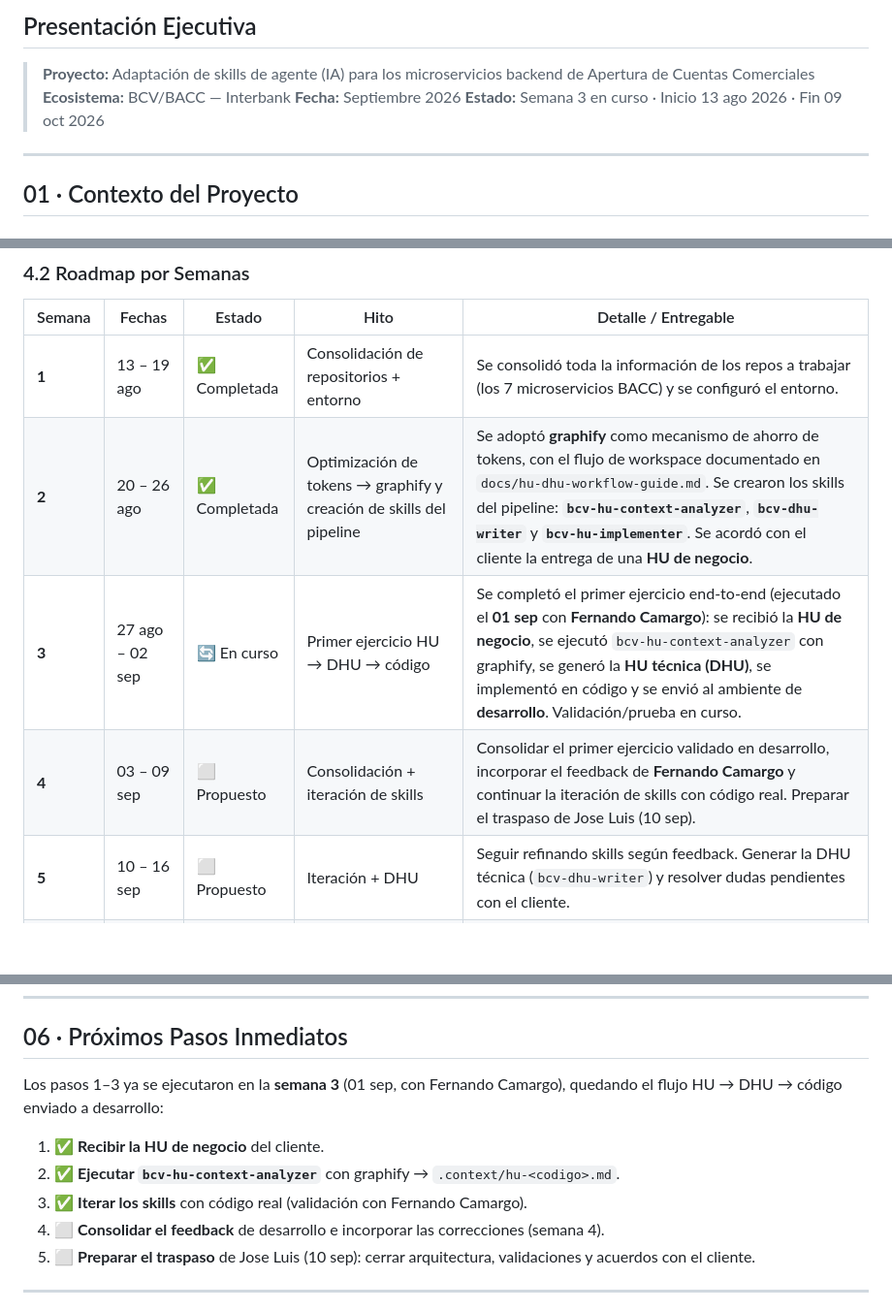
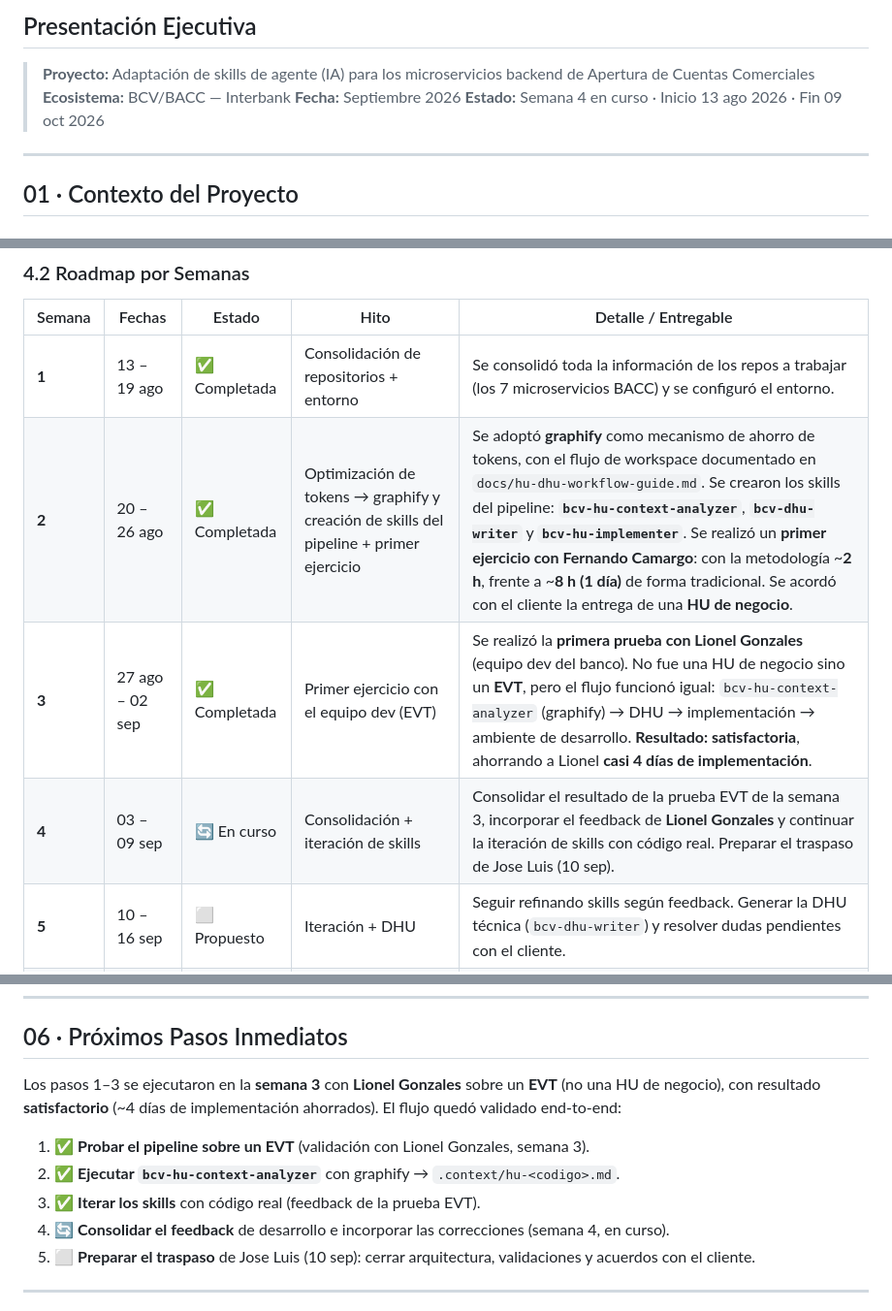
Before and after one commit to Jose-Mejia-NTT/skills-assi-comercial, a Markdown page: docs/presentacion-ejecutiva-skills-ia-bcv.md, 3 parts joined by grey strips. Shown at 97% size. Drawn GitHub-style; blank space fills up the shorter version.

```diff
--- a/docs/presentacion-ejecutiva-skills-ia-bcv.md
+++ b/docs/presentacion-ejecutiva-skills-ia-bcv.md
@@ -5,7 +5,7 @@
 > **Proyecto:** Adaptación de skills de agente (IA) para los microservicios backend de Apertura de Cuentas Comerciales
 > **Ecosistema:** BCV/BACC — Interbank
 > **Fecha:** Septiembre 2026
-> **Estado:** Semana 3 en curso · Inicio 13 ago 2026 · Fin 09 oct 2026
+> **Estado:** Semana 4 en curso · Inicio 13 ago 2026 · Fin 09 oct 2026
 
 ---
 
@@ -350,9 +350,9 @@ El equipo dev del banco es la contraparte que valida en la práctica: dispone de
 | Semana     | Fechas          | Estado        | Hito                                                                | Detalle / Entregable                                                                                                                                                                                                                                                                                                   |
 | ---------- | --------------- | ------------- | ------------------------------------------------------------------- | ---------------------------------------------------------------------------------------------------------------------------------------------------------------------------------------------------------------------------------------------------------------------------------------------------------------------- |
 | **1**      | 13 – 19 ago     | ✅ Completada | Consolidación de repositorios + entorno                             | Se consolidó toda la información de los repos a trabajar (los 7 microservicios BACC) y se configuró el entorno.                                                                                                                                                                                                        |
-| **2**      | 20 – 26 ago     | ✅ Completada | Optimización de tokens → graphify y creación de skills del pipeline | Se adoptó **graphify** como mecanismo de ahorro de tokens, con el flujo de workspace documentado en `docs/hu-dhu-workflow-guide.md`. Se crearon los skills del pipeline: **`bcv-hu-context-analyzer`**, **`bcv-dhu-writer`** y **`bcv-hu-implementer`**. Se acordó con el cliente la entrega de una **HU de negocio**. |
-| **3**      | 27 ago – 02 sep | 🔄 En curso   | Primer ejercicio HU → DHU → código                                  | Se completó el primer ejercicio end-to-end (ejecutado el **01 sep** con **Fernando Camargo**): se recibió la **HU de negocio**, se ejecutó `bcv-hu-context-analyzer` con graphify, se generó la **HU técnica (DHU)**, se implementó en código y se envió al ambiente de **desarrollo**. Validación/prueba en curso.                                                                    |
-| **4**      | 03 – 09 sep     | ⬜ Propuesto  | Consolidación + iteración de skills                                | Consolidar el primer ejercicio validado en desarrollo, incorporar el feedback de **Fernando Camargo** y continuar la iteración de skills con código real. Preparar el traspaso de Jose Luis (10 sep).                                                                                                                                                           |
+| **2**      | 20 – 26 ago     | ✅ Completada | Optimización de tokens → graphify y creación de skills del pipeline + primer ejercicio | Se adoptó **graphify** como mecanismo de ahorro de tokens, con el flujo de workspace documentado en `docs/hu-dhu-workflow-guide.md`. Se crearon los skills del pipeline: **`bcv-hu-context-analyzer`**, **`bcv-dhu-writer`** y **`bcv-hu-implementer`**. Se realizó un **primer ejercicio con Fernando Camargo**: con la metodología ~**2 h**, frente a ~**8 h (1 día)** de forma tradicional. Se acordó con el cliente la entrega de una **HU de negocio**. |
+| **3**      | 27 ago – 02 sep | ✅ Completada | Primer ejercicio con el equipo dev (EVT)                               | Se realizó la **primera prueba con Lionel Gonzales** (equipo dev del banco). No fue una HU de negocio sino un **EVT**, pero el flujo funcionó igual: `bcv-hu-context-analyzer` (graphify) → DHU → implementación → ambiente de desarrollo. **Resultado: satisfactoria**, ahorrando a Lionel **casi 4 días de implementación**.                                                                         |
+| **4**      | 03 – 09 sep     | 🔄 En curso   | Consolidación + iteración de skills                                 | Consolidar el resultado de la prueba EVT de la semana 3, incorporar el feedback de **Lionel Gonzales** y continuar la iteración de skills con código real. Preparar el traspaso de Jose Luis (10 sep).                                                                                                                                                          |
 | **5**      | 10 – 16 sep     | ⬜ Propuesto  | Iteración + DHU                                                     | Seguir refinando skills según feedback. Generar la DHU técnica (`bcv-dhu-writer`) y resolver dudas pendientes con el cliente.                                                                                                                                                                                          |
 | **6**      | 17 – 23 sep     | ⬜ Propuesto  | Iteración + implementación                                          | Continuar la mejora de skills. Ejecutar `bcv-hu-implementer` (dry-run → apply): ramas `feature/HU-...` y reporte de implementación.                                                                                                                                                                                    |
 | **7**      | 24 – 30 sep     | ⬜ Propuesto  | Validación con equipo dev del banco                                 | El **equipo dev del banco prueba en su propio entorno (PC)** y devuelve feedback para corregir los skills. Ciclo de corrección: ajustar, regenerar y revalidar.                                                                                                                                                        |
@@ -426,12 +426,12 @@ El equipo dev del banco es la contraparte que valida en la práctica: dispone de
 
 ## 06 · Próximos Pasos Inmediatos
 
-Los pasos 1–3 ya se ejecutaron en la **semana 3** (01 sep, con Fernando Camargo), quedando el flujo HU → DHU → código enviado a desarrollo:
+Los pasos 1–3 se ejecutaron en la **semana 3** con **Lionel Gonzales** sobre un **EVT** (no una HU de negocio), con resultado **satisfactorio** (~4 días de implementación ahorrados). El flujo quedó validado end-to-end:
 
-1. ✅ **Recibir la HU de negocio** del cliente.
+1. ✅ **Probar el pipeline sobre un EVT** (validación con Lionel Gonzales, semana 3).
 2. ✅ **Ejecutar `bcv-hu-context-analyzer`** con graphify → `.context/hu-<codigo>.md`.
-3. ✅ **Iterar los skills** con código real (validación con Fernando Camargo).
-4. ⬜ **Consolidar el feedback** de desarrollo e incorporar las correcciones (semana 4).
+3. ✅ **Iterar los skills** con código real (feedback de la prueba EVT).
+4. 🔄 **Consolidar el feedback** de desarrollo e incorporar las correcciones (semana 4, en curso).
 5. ⬜ **Preparar el traspaso** de Jose Luis (10 sep): cerrar arquitectura, validaciones y acuerdos con el cliente.
 
 ---
```
Also changed, not shown: other parts of docs/presentacion-ejecutiva-skills-ia-bcv.md (+1 -1 lines), docs/proyecto-bcv-bacc-roadmap.md (+4 -4 lines).
